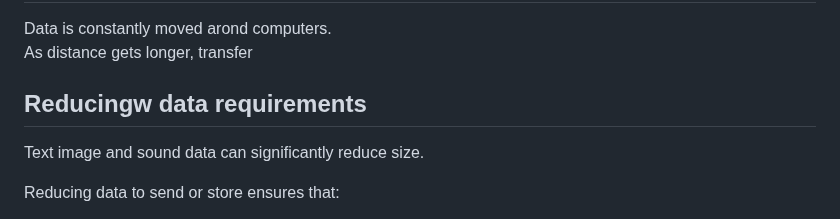
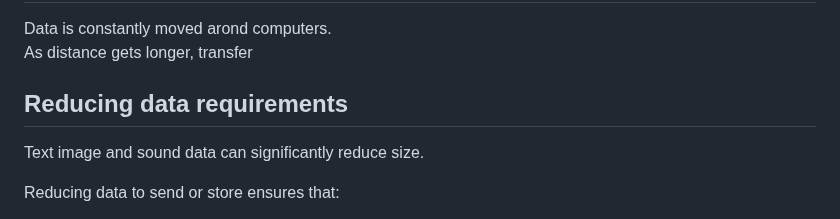
Before and after one commit to cuustard/schoolwork, a Markdown page: computing/computing_pages/4.1_exchanging_data.md, the part around the change. Rendered like a GitHub page.

Commit message:
stinky winky

```diff
--- a/computing/computing_pages/4.1_exchanging_data.md
+++ b/computing/computing_pages/4.1_exchanging_data.md
@@ -7,7 +7,7 @@ noted : 03/01/23
 Data is constantly moved arond computers.
 As distance gets longer, transfer
 
-## Reducingw data requirements
+## Reducing data requirements
 
 Text image and sound data can significantly reduce size.
 
```
